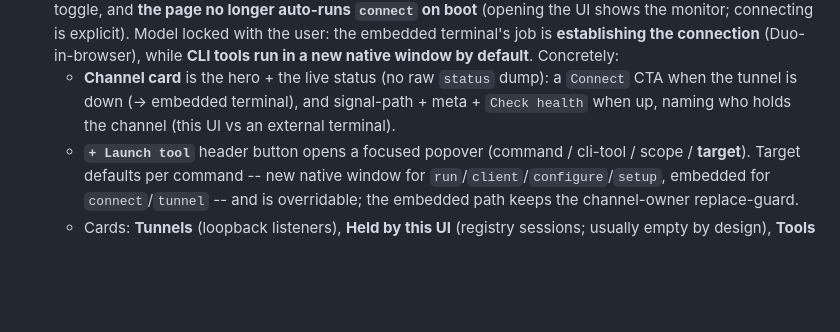
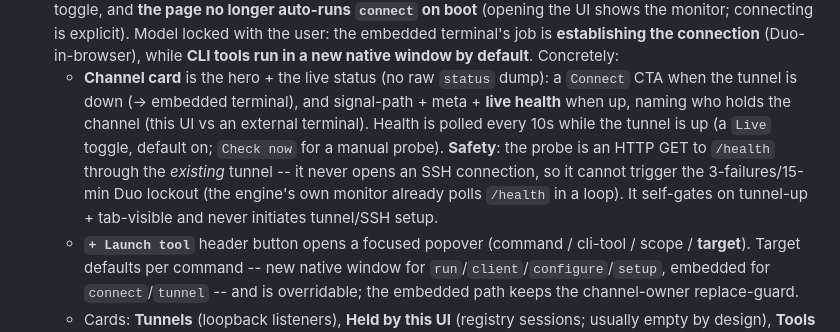
Before and after one commit to a-attia/argo-anywhere, a Markdown page: notes/impl_python_webui.md, the part around the change. Rendered like a GitHub page; blank space fills up the shorter version.

Commit message:
docs(notes): record live channel health + its no-lockout safety rationale
Co-Authored-By: Claude Opus 4.8 <noreply@anthropic.com>

```diff
--- a/notes/impl_python_webui.md
+++ b/notes/impl_python_webui.md
@@ -217,8 +217,14 @@ P3 landed on 2026-07-10 (single-terminal model):
   in a new native window by default**. Concretely:
   - **Channel card** is the hero + the live status (no raw `status` dump): a
     `Connect` CTA when the tunnel is down (-> embedded terminal), and
-    signal-path + meta + `Check health` when up, naming who holds the channel
-    (this UI vs an external terminal).
+    signal-path + meta + **live health** when up, naming who holds the channel
+    (this UI vs an external terminal). Health is polled every 10s while the
+    tunnel is up (a `Live` toggle, default on; `Check now` for a manual probe).
+    **Safety**: the probe is an HTTP GET to `/health` through the *existing*
+    tunnel -- it never opens an SSH connection, so it cannot trigger the
+    3-failures/15-min Duo lockout (the engine's own monitor already polls
+    `/health` in a loop). It self-gates on tunnel-up + tab-visible and never
+    initiates tunnel/SSH setup.
   - **`+ Launch tool`** header button opens a focused popover (command / cli-tool
     / scope / **target**). Target defaults per command -- new native window for
     `run`/`client`/`configure`/`setup`, embedded for `connect`/`tunnel` -- and
```
